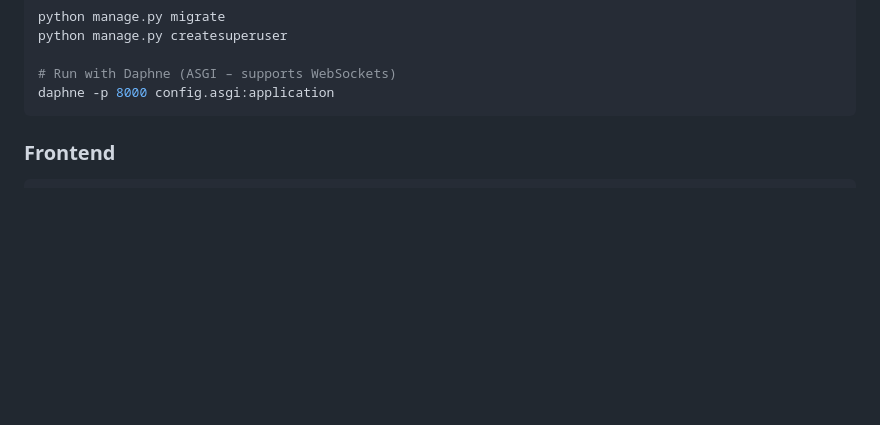
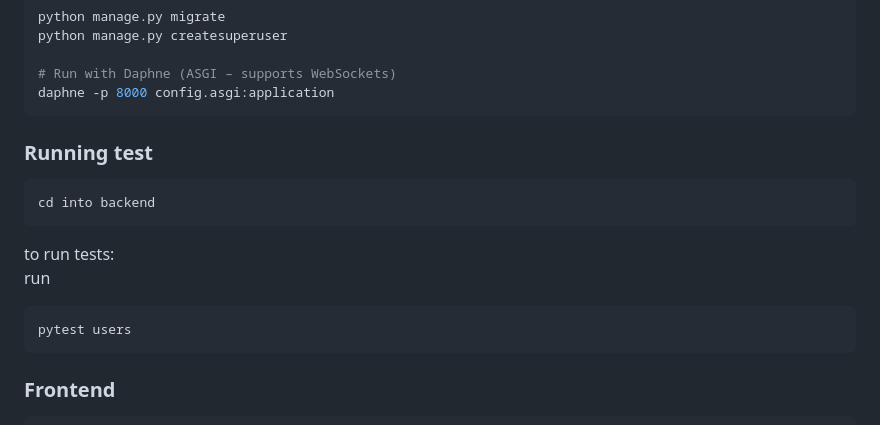
Before and after one commit to Maxx-Byte-Food-Delivery/Maxx-Byte-Robot, a Markdown page: robot-delivery-app/README.md, the part around the change. Drawn GitHub-style; blank space fills up the shorter version.

Commit message:
add running test instructions to readme

````diff
--- a/robot-delivery-app/README.md
+++ b/robot-delivery-app/README.md
@@ -64,7 +64,16 @@ python manage.py createsuperuser
 # Run with Daphne (ASGI – supports WebSockets)
 daphne -p 8000 config.asgi:application
 ```
+<h3>Running test</h3>
 
+```
+cd into backend
+```
+to run tests:<br>
+run
+```
+pytest users
+```
 ### Frontend
 
 ```bash
````
